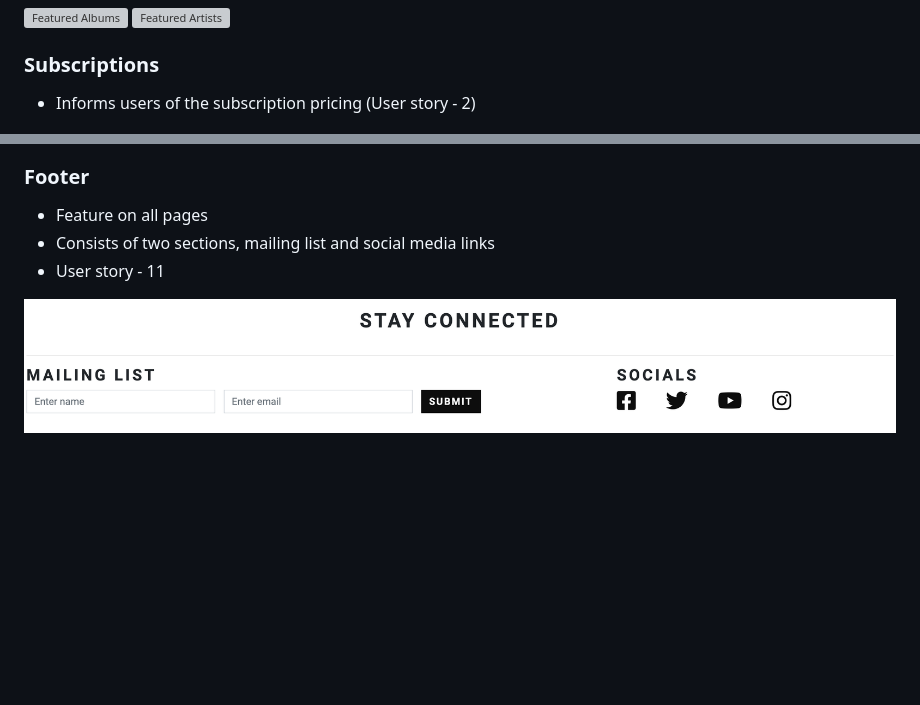
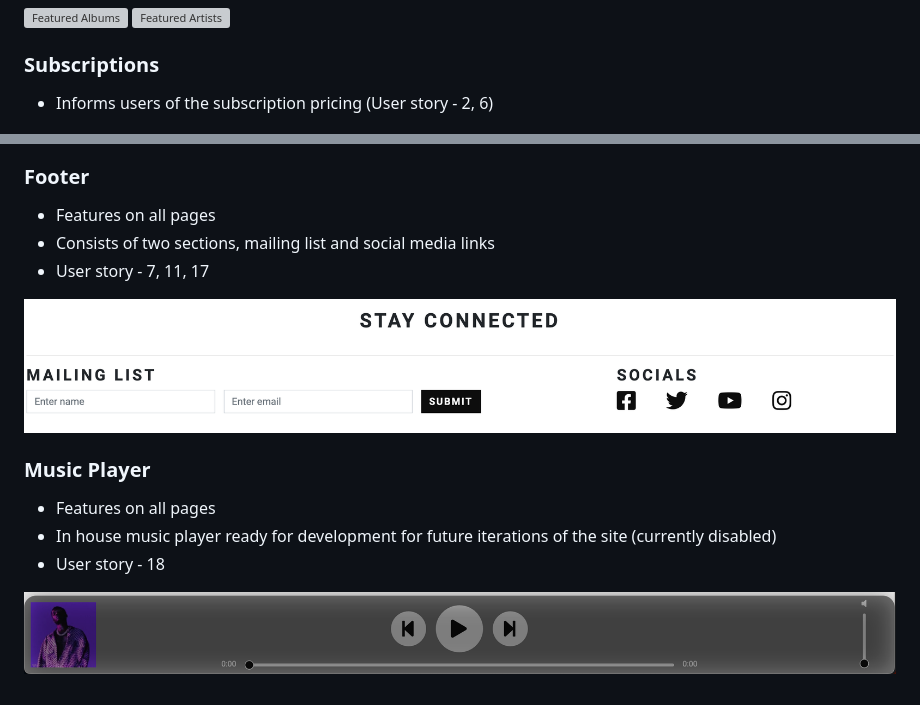
Before and after one commit to ofemiashiru/CI_MS1_ABL, a Markdown page: README.md, 2 parts joined by grey strips. GitHub-like rendering; blank space fills up the shorter version; grey boxes are pictures that could not be loaded.

Commit message:
readme: update feature section with music player

```diff
--- a/README.md
+++ b/README.md
@@ -225,13 +225,20 @@ The website consists of 6 main pages:
 ![Featured Artists](docs/features/feature-featured-artists.png)
 
 ### Subscriptions
-- Informs users of the subscription pricing (User story - 2)
+- Informs users of the subscription pricing (User story - 2, 6)
 
 ![Subscription](docs/features/feature-subscriptions.png)
 
 ### Footer
-- Feature on all pages
+- Features on all pages
 - Consists of two sections, mailing list and social media links
-- User story - 11
+- User story - 7, 11, 17
 
 ![Footer](docs/features/feature-footer.png)
+
+### Music Player
+- Features on all pages
+- In house music player ready for development for future iterations of the site (currently disabled)
+- User story - 18
+
+![Music Player](docs/features/feature-music-player.png)
```
